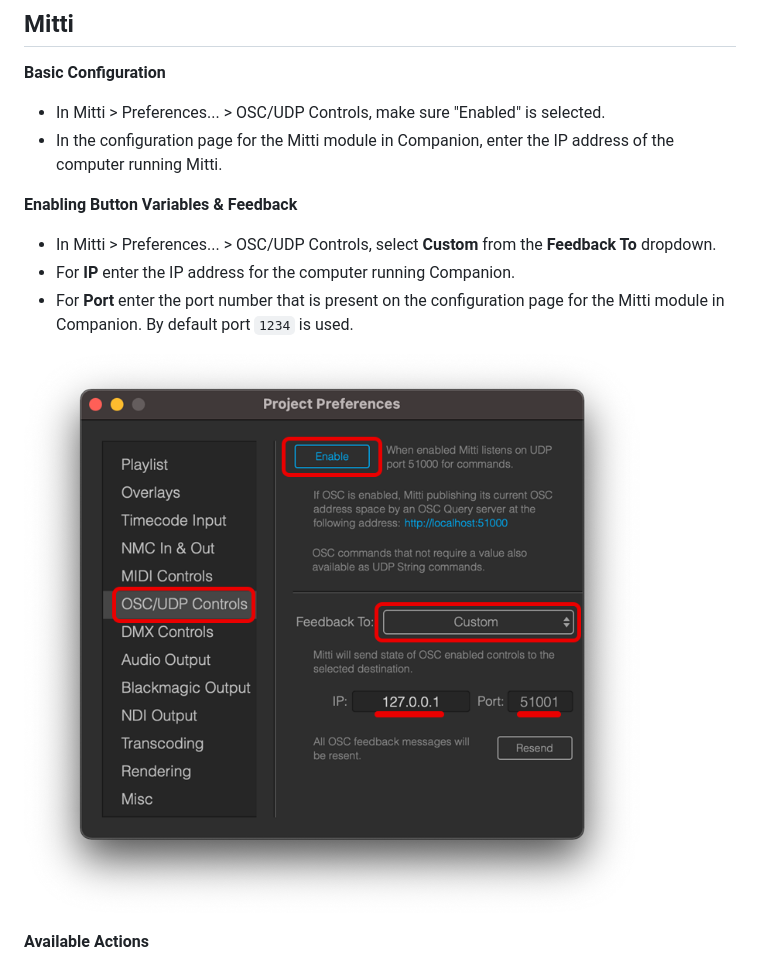
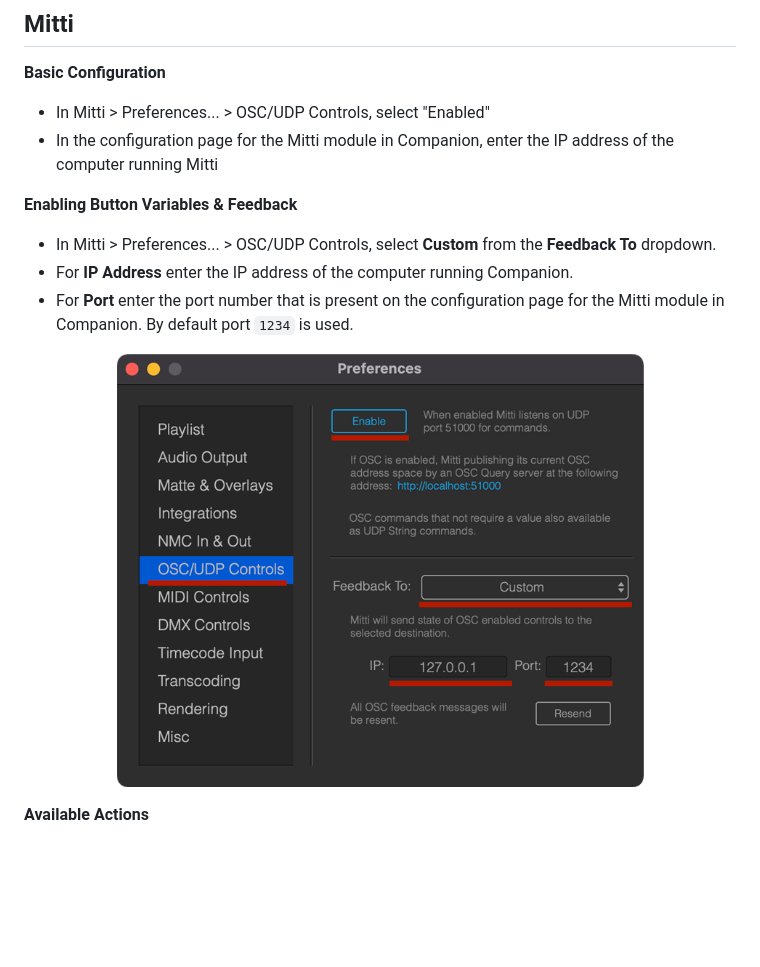
Before and after one commit to bitfocus/companion-module-imimot-mitti, a Markdown page: HELP.md, the part around the change. Rendered like a GitHub page; pictures changed too: images/mitti.png; blank space fills up the shorter version.

```diff
--- a/HELP.md
+++ b/HELP.md
@@ -2,13 +2,13 @@
 
 **Basic Configuration**
 
-- In Mitti > Preferences... > OSC/UDP Controls, make sure "Enabled" is selected.
-- In the configuration page for the Mitti module in Companion, enter the IP address of the computer running Mitti.
+- In Mitti > Preferences... > OSC/UDP Controls, select "Enabled"
+- In the configuration page for the Mitti module in Companion, enter the IP address of the computer running Mitti
 
 **Enabling Button Variables & Feedback**
 
 - In Mitti > Preferences... > OSC/UDP Controls, select **Custom** from the **Feedback To** dropdown.
-- For **IP** enter the IP address for the computer running Companion.
+- For **IP Address** enter the IP address of the computer running Companion.
 - For **Port** enter the port number that is present on the configuration page for the Mitti module in Companion. By default port `1234` is used.
 
 ![Mitti](images/mitti.png?raw=true 'Mitti')
```
Also changed, not shown: 2 other files.
